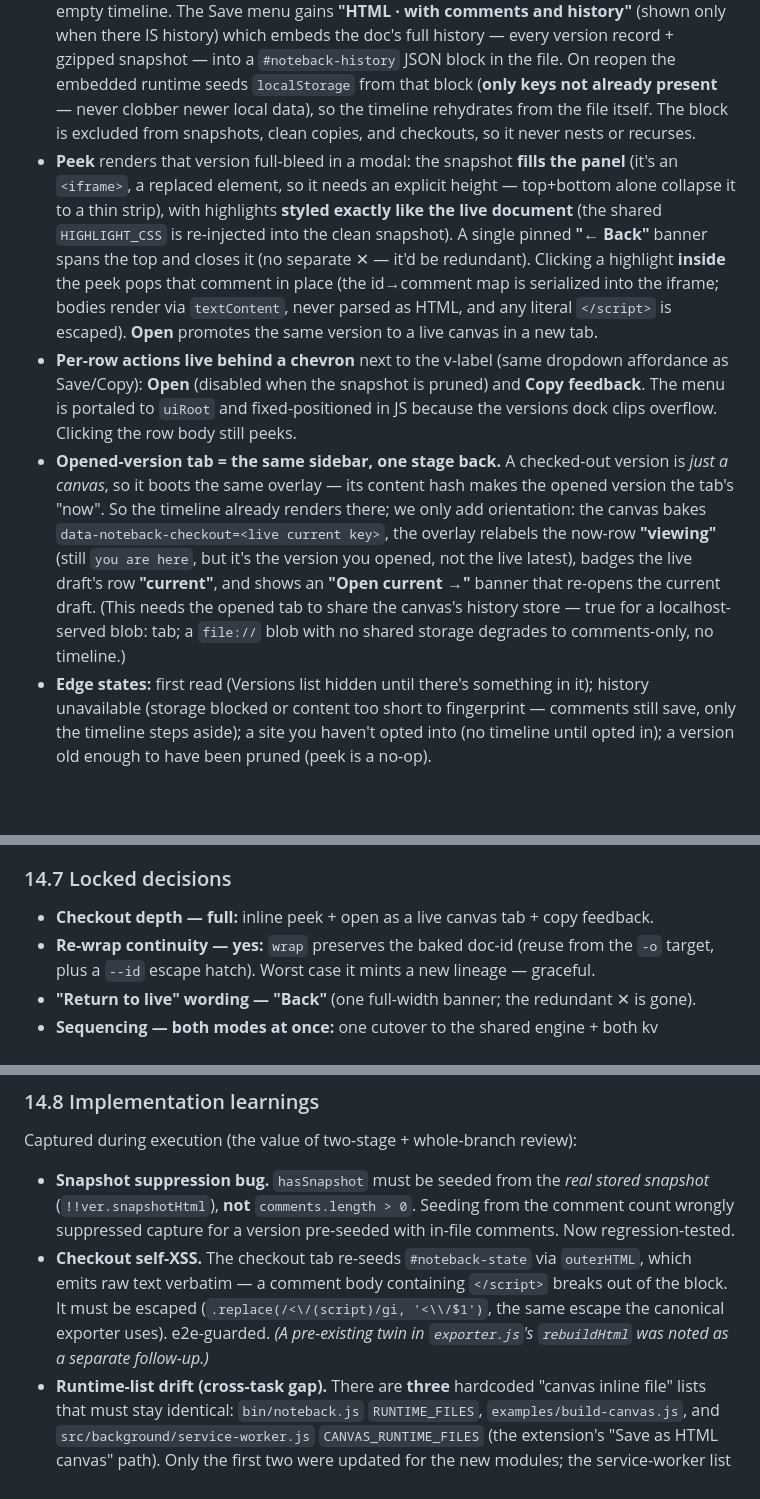
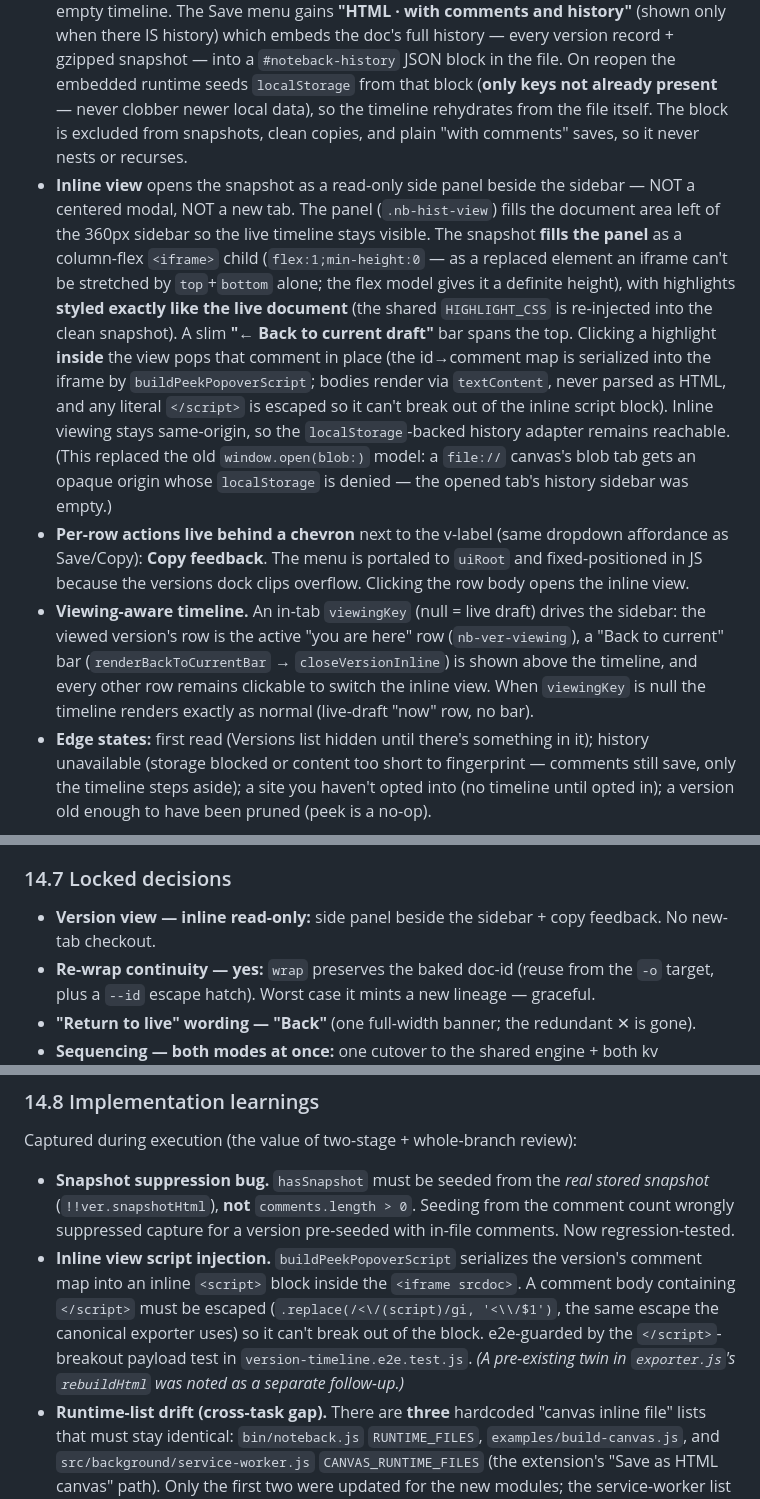
Before and after one commit to alekkowalczyk/noteback, a Markdown page: docs/design.md, 3 parts joined by grey strips. Drawn GitHub-style; blank space fills up the shorter version.

```diff
--- a/docs/design.md
+++ b/docs/design.md
@@ -317,30 +317,33 @@ A single panel adapts to where you are:
   record + gzipped snapshot — into a `#noteback-history` JSON block in the file. On
   reopen the embedded runtime seeds `localStorage` from that block (**only keys not
   already present** — never clobber newer local data), so the timeline rehydrates from
-  the file itself. The block is excluded from snapshots, clean copies, and checkouts, so
-  it never nests or recurses.
-- **Peek** renders that version full-bleed in a modal: the snapshot **fills the panel**
-  (it's an `<iframe>`, a replaced element, so it needs an explicit height — top+bottom
-  alone collapse it to a thin strip), with highlights **styled exactly like the live
-  document** (the shared `HIGHLIGHT_CSS` is re-injected into the clean snapshot). A single
-  pinned **"← Back"** banner spans the top and closes it (no separate ✕ — it'd be
-  redundant). Clicking a highlight **inside** the peek pops that comment in place (the
-  id→comment map is serialized into the iframe; bodies render via `textContent`, never
-  parsed as HTML, and any literal `</script>` is escaped). **Open** promotes the same
-  version to a live canvas in a new tab.
+  the file itself. The block is excluded from snapshots, clean copies, and plain
+  "with comments" saves, so it never nests or recurses.
+- **Inline view** opens the snapshot as a read-only side panel beside the sidebar —
+  NOT a centered modal, NOT a new tab. The panel (`.nb-hist-view`) fills the document
+  area left of the 360px sidebar so the live timeline stays visible. The snapshot
+  **fills the panel** as a column-flex `<iframe>` child (`flex:1;min-height:0` — as a
+  replaced element an iframe can't be stretched by `top`+`bottom` alone; the flex model
+  gives it a definite height), with highlights **styled exactly like the live document**
+  (the shared `HIGHLIGHT_CSS` is re-injected into the clean snapshot). A slim
+  **"← Back to current draft"** bar spans the top. Clicking a highlight **inside** the
+  view pops that comment in place (the id→comment map is serialized into the iframe by
+  `buildPeekPopoverScript`; bodies render via `textContent`, never parsed as HTML, and
+  any literal `</script>` is escaped so it can't break out of the inline script block).
+  Inline viewing stays same-origin, so the `localStorage`-backed history adapter remains
+  reachable. (This replaced the old `window.open(blob:)` model: a `file://` canvas's
+  blob tab gets an opaque origin whose `localStorage` is denied — the opened tab's
+  history sidebar was empty.)
 - **Per-row actions live behind a chevron** next to the v-label (same dropdown
-  affordance as Save/Copy): **Open** (disabled when the snapshot is pruned) and **Copy
-  feedback**. The menu is portaled to `uiRoot` and fixed-positioned in JS because the
-  versions dock clips overflow. Clicking the row body still peeks.
-- **Opened-version tab = the same sidebar, one stage back.** A checked-out version is
-  *just a canvas*, so it boots the same overlay — its content hash makes the opened
-  version the tab's "now". So the timeline already renders there; we only add
-  orientation: the canvas bakes `data-noteback-checkout=<live current key>`, the overlay
-  relabels the now-row **"viewing"** (still `you are here`, but it's the version you
-  opened, not the live latest), badges the live draft's row **"current"**, and shows an
-  **"Open current →"** banner that re-opens the current draft. (This needs the opened tab
-  to share the canvas's history store — true for a localhost-served blob: tab; a `file://`
-  blob with no shared storage degrades to comments-only, no timeline.)
+  affordance as Save/Copy): **Copy feedback**. The menu is portaled to `uiRoot` and
+  fixed-positioned in JS because the versions dock clips overflow. Clicking the row body
+  opens the inline view.
+- **Viewing-aware timeline.** An in-tab `viewingKey` (null = live draft) drives the
+  sidebar: the viewed version's row is the active "you are here" row (`nb-ver-viewing`),
+  a "Back to current" bar (`renderBackToCurrentBar` → `closeVersionInline`) is shown
+  above the timeline, and every other row remains clickable to switch the inline view.
+  When `viewingKey` is null the timeline renders exactly as normal (live-draft "now"
+  row, no bar).
 - **Edge states:** first read (Versions list hidden until there's something in it);
   history unavailable (storage blocked or content too short to fingerprint — comments
   still save, only the timeline steps aside); a site you haven't opted into (no
@@ -377,7 +380,7 @@ A single panel adapts to where you are:
 
 ### 14.7 Locked decisions
 
-- **Checkout depth — full:** inline peek + open as a live canvas tab + copy feedback.
+- **Version view — inline read-only:** side panel beside the sidebar + copy feedback. No new-tab checkout.
 - **Re-wrap continuity — yes:** `wrap` preserves the baked doc-id (reuse from the `-o`
   target, plus a `--id` escape hatch). Worst case it mints a new lineage — graceful.
 - **"Return to live" wording — "Back"** (one full-width banner; the redundant ✕ is gone).
@@ -403,11 +406,13 @@ Captured during execution (the value of two-stage + whole-branch review):
   snapshot* (`!!ver.snapshotHtml`), **not** `comments.length > 0`. Seeding from the
   comment count wrongly suppressed capture for a version pre-seeded with in-file
   comments. Now regression-tested.
-- **Checkout self-XSS.** The checkout tab re-seeds `#noteback-state` via `outerHTML`,
-  which emits raw text verbatim — a comment body containing `</script>` breaks out of
-  the block. It must be escaped (`.replace(/<\/(script)/gi, '<\\/$1')`, the same escape
-  the canonical exporter uses). e2e-guarded. *(A pre-existing twin in
-  `exporter.js`'s `rebuildHtml` was noted as a separate follow-up.)*
+- **Inline view script injection.** `buildPeekPopoverScript` serializes the version's
+  comment map into an inline `<script>` block inside the `<iframe srcdoc>`. A comment
+  body containing `</script>` must be escaped (`.replace(/<\/(script)/gi, '<\\/$1')`,
+  the same escape the canonical exporter uses) so it can't break out of the block.
+  e2e-guarded by the `</script>`-breakout payload test in
+  `version-timeline.e2e.test.js`. *(A pre-existing twin in `exporter.js`'s `rebuildHtml`
+  was noted as a separate follow-up.)*
 - **Runtime-list drift (cross-task gap).** There are **three** hardcoded "canvas
   inline file" lists that must stay identical: `bin/noteback.js` `RUNTIME_FILES`,
   `examples/build-canvas.js`, and `src/background/service-worker.js`
```
Also changed, not shown: CLAUDE.md (+16 -48 lines), CONTRACTS.md (+28 -29 lines).
